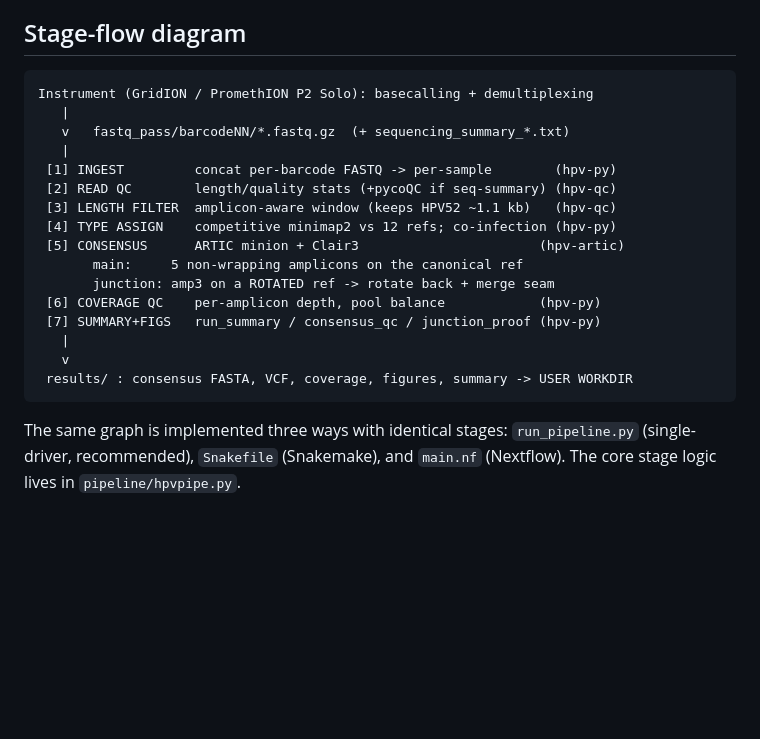
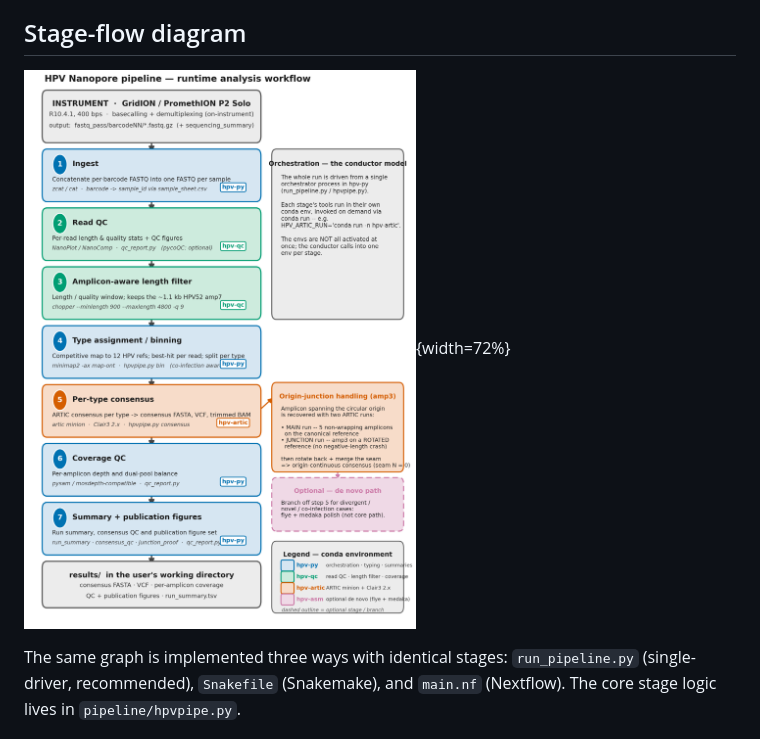
Before and after one commit to aduton1000/hpv-nanopore-pipeline, a Markdown page: docs/HPV_Nanopore_Pipeline_Manual.md, the part around the change. Rendered like a GitHub page; pictures changed too: docs/figures/pipeline_workflow.png (added); blank space fills up the shorter version.

Commit message:
Add workflow schematic figure to manual
Replace the text stage-flow diagram in the System architecture chapter with a
publication-quality runtime-analysis workflow schematic (Figure 3.1): instrument
output -> 7 implemented stages (ingest, read QC, length filter, type assignment,
per-type ARTIC+Clair3 consensus with two-run origin-junction handling, coverage
QC, summary+figures) -> results/. Annotates the conductor model (hpv-py orchestrates,
per-stage tools via conda run) and marks optional pycoQC / de novo (hpv-asm) paths.
Colour-blind-safe, greyscale-legible; rendered SVG+PDF+300dpi PNG via matplotlib
(docs/figures/make_workflow_figure.py). Manual re-rendered (PDF/DOCX), figure embeds.

````diff
--- a/docs/HPV_Nanopore_Pipeline_Manual.md
+++ b/docs/HPV_Nanopore_Pipeline_Manual.md
@@ -133,24 +133,7 @@ outputs, caches, work and temp go to the user's CWD/HOME — the profile points
 
 ## Stage-flow diagram
 
-```text
-Instrument (GridION / PromethION P2 Solo): basecalling + demultiplexing
-   |
-   v   fastq_pass/barcodeNN/*.fastq.gz  (+ sequencing_summary_*.txt)
-   |
- [1] INGEST         concat per-barcode FASTQ -> per-sample        (hpv-py)
- [2] READ QC        length/quality stats (+pycoQC if seq-summary) (hpv-qc)
- [3] LENGTH FILTER  amplicon-aware window (keeps HPV52 ~1.1 kb)   (hpv-qc)
- [4] TYPE ASSIGN    competitive minimap2 vs 12 refs; co-infection (hpv-py)
- [5] CONSENSUS      ARTIC minion + Clair3                       (hpv-artic)
-       main:     5 non-wrapping amplicons on the canonical ref
-       junction: amp3 on a ROTATED ref -> rotate back + merge seam
- [6] COVERAGE QC    per-amplicon depth, pool balance            (hpv-py)
- [7] SUMMARY+FIGS   run_summary / consensus_qc / junction_proof (hpv-py)
-   |
-   v
- results/ : consensus FASTA, VCF, coverage, figures, summary -> USER WORKDIR
-```
+![**Runtime analysis workflow.** End-to-end data flow from instrument output to `results/`, with the seven implemented stages (numbered), the one-line action, tool(s) and conda environment for each. The pipeline is orchestrated from a single process in `hpv-py`; each stage's tools are invoked in their own conda environment via `conda run` (the *conductor* model — e.g. `HPV_ARTIC_RUN='conda run -n hpv-artic'`), never all activated at once. Stage 5 shows the two-run origin-junction handling (main run on the canonical reference + a rotated-reference run for the wrapping amplicon, merged back to an origin-continuous consensus). The optional de novo branch (`hpv-asm`) and optional `pycoQC` step are shown with dashed outlines. Colour encodes the conda environment (legend) and is colour-blind-safe / greyscale-legible.](figures/pipeline_workflow.png){width=72%}
 
 The same graph is implemented three ways with identical stages: `run_pipeline.py`
 (single-driver, recommended), `Snakefile` (Snakemake), and `main.nf` (Nextflow). The core
````
Also changed, not shown: 5 other files.
